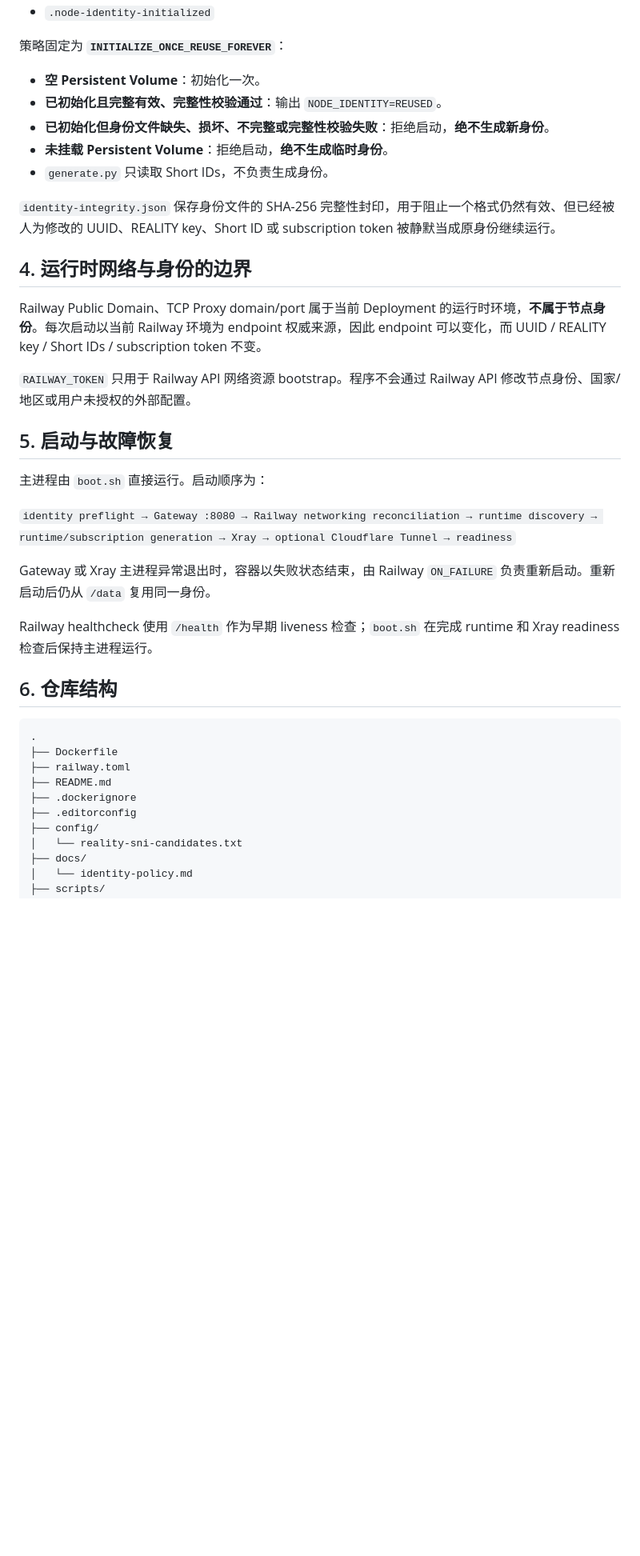
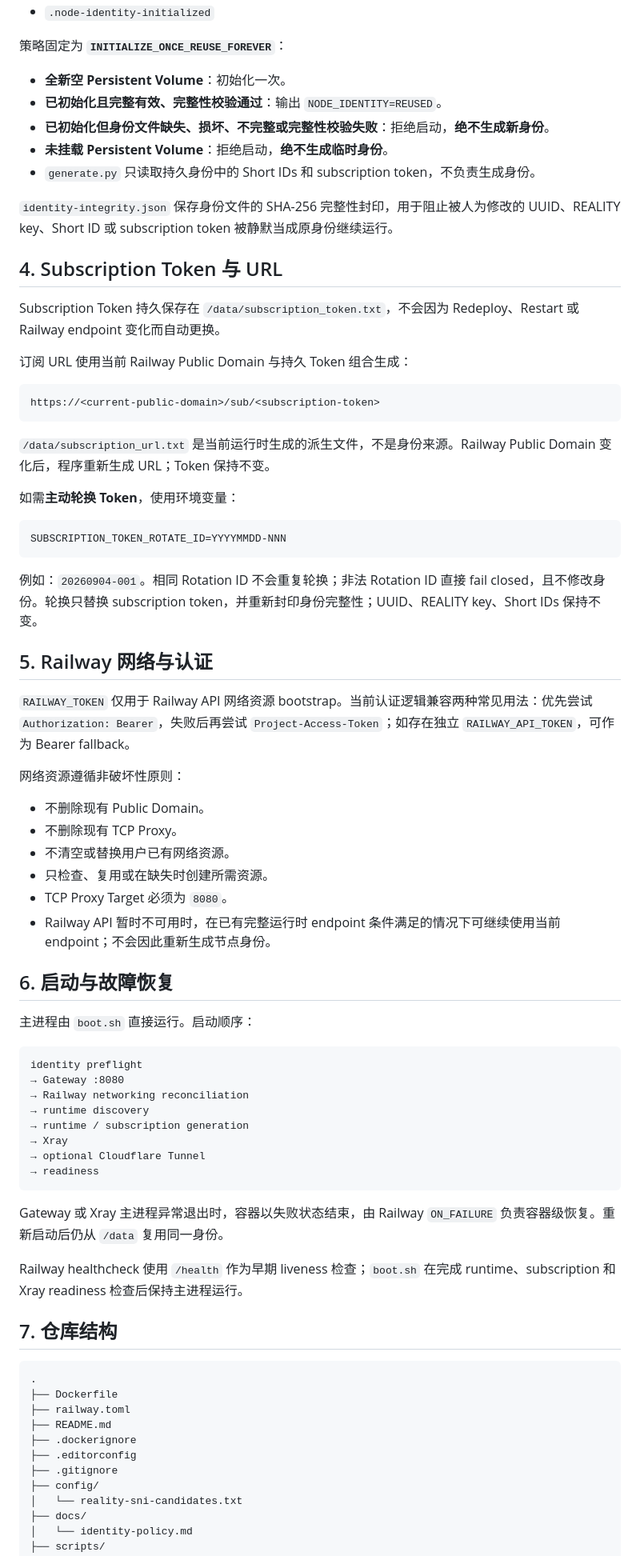
Before and after one commit to gooidtto/WebAPI_IntelDeploy-main, a Markdown page: README.md, the part around one of its changes. Shown at 80% size. Drawn GitHub-style; blank space fills up the shorter version.

````diff
--- a/README.md
+++ b/README.md
@@ -37,31 +45,67 @@
 
 策略固定为 **`INITIALIZE_ONCE_REUSE_FOREVER`**：
 
-- **空 Persistent Volume**：初始化一次。
+- **全新空 Persistent Volume**：初始化一次。
 - **已初始化且完整有效、完整性校验通过**：输出 `NODE_IDENTITY=REUSED`。
 - **已初始化但身份文件缺失、损坏、不完整或完整性校验失败**：拒绝启动，**绝不生成新身份**。
 - **未挂载 Persistent Volume**：拒绝启动，**绝不生成临时身份**。
-- `generate.py` 只读取 Short IDs，不负责生成身份。
+- `generate.py` 只读取持久身份中的 Short IDs 和 subscription token，不负责生成身份。
 
-`identity-integrity.json` 保存身份文件的 SHA-256 完整性封印，用于阻止一个格式仍然有效、但已经被人为修改的 UUID、REALITY key、Short ID 或 subscription token 被静默当成原身份继续运行。
+`identity-integrity.json` 保存身份文件的 SHA-256 完整性封印，用于阻止被人为修改的 UUID、REALITY key、Short ID 或 subscription token 被静默当成原身份继续运行。
 
-## 4. 运行时网络与身份的边界
+## 4. Subscription Token 与 URL
 
-Railway Public Domain、TCP Proxy domain/port 属于当前 Deployment 的运行时环境，**不属于节点身份**。每次启动以当前 Railway 环境为 endpoint 权威来源，因此 endpoint 可以变化，而 UUID / REALITY key / Short IDs / subscription token 不变。
+Subscription Token 持久保存在 `/data/subscription_token.txt`，不会因为 Redeploy、Restart 或 Railway endpoint 变化而自动更换。
 
-`RAILWAY_TOKEN` 只用于 Railway API 网络资源 bootstrap。程序不会通过 Railway API 修改节点身份、国家/地区或用户未授权的外部配置。
+订阅 URL 使用当前 Railway Public Domain 与持久 Token 组合生成：
 
-## 5. 启动与故障恢复
+```text
+https://<current-public-domain>/sub/<subscription-token>
+```
 
-主进程由 `boot.sh` 直接运行。启动顺序为：
+`/data/subscription_url.txt` 是当前运行时生成的派生文件，不是身份来源。Railway Public Domain 变化后，程序重新生成 URL；Token 保持不变。
 
-`identity preflight → Gateway :8080 → Railway networking reconciliation → runtime discovery → runtime/subscription generation → Xray → optional Cloudflare Tunnel → readiness`
+如需**主动轮换 Token**，使用环境变量：
 
-Gateway 或 Xray 主进程异常退出时，容器以失败状态结束，由 Railway `ON_FAILURE` 负责重新启动。重新启动后仍从 `/data` 复用同一身份。
+```text
+SUBSCRIPTION_TOKEN_ROTATE_ID=YYYYMMDD-NNN
+```
 
-Railway healthcheck 使用 `/health` 作为早期 liveness 检查；`boot.sh` 在完成 runtime 和 Xray readiness 检查后保持主进程运行。
+例如：`20260904-001`。相同 Rotation ID 不会重复轮换；非法 Rotation ID 直接 fail closed，且不修改身份。轮换只替换 subscription token，并重新封印身份完整性；UUID、REALITY key、Short IDs 保持不变。
 
-## 6. 仓库结构
+## 5. Railway 网络与认证
+
+`RAILWAY_TOKEN` 仅用于 Railway API 网络资源 bootstrap。当前认证逻辑兼容两种常见用法：优先尝试 `Authorization: Bearer`，失败后再尝试 `Project-Access-Token`；如存在独立 `RAILWAY_API_TOKEN`，可作为 Bearer fallback。
+
+网络资源遵循非破坏性原则：
+
+- 不删除现有 Public Domain。
+- 不删除现有 TCP Proxy。
+- 不清空或替换用户已有网络资源。
+- 只检查、复用或在缺失时创建所需资源。
+- TCP Proxy Target 必须为 `8080`。
+- Railway API 暂时不可用时，在已有完整运行时 endpoint 条件满足的情况下可继续使用当前 endpoint；不会因此重新生成节点身份。
+
+## 6. 启动与故障恢复
+
+主进程由 `boot.sh` 直接运行。启动顺序：
+
+```text
+identity preflight
+→ Gateway :8080
+→ Railway networking reconciliation
+→ runtime discovery
+→ runtime / subscription generation
+→ Xray
+→ optional Cloudflare Tunnel
+→ readiness
+```
+
+Gateway 或 Xray 主进程异常退出时，容器以失败状态结束，由 Railway `ON_FAILURE` 负责容器级恢复。重新启动后仍从 `/data` 复用同一身份。
+
+Railway healthcheck 使用 `/health` 作为早期 liveness 检查；`boot.sh` 在完成 runtime、subscription 和 Xray readiness 检查后保持主进程运行。
+
+## 7. 仓库结构
 
 ```text
 .
@@ -70,6 +114,7 @@ Railway healthcheck 使用 `/health` 作为早期 liveness 检查；`boot.sh`
 ├── README.md
 ├── .dockerignore
 ├── .editorconfig
+├── .gitignore
 ├── config/
 │   └── reality-sni-candidates.txt
 ├── docs/
````
Also changed, not shown: other parts of README.md (+64 -28 lines).
